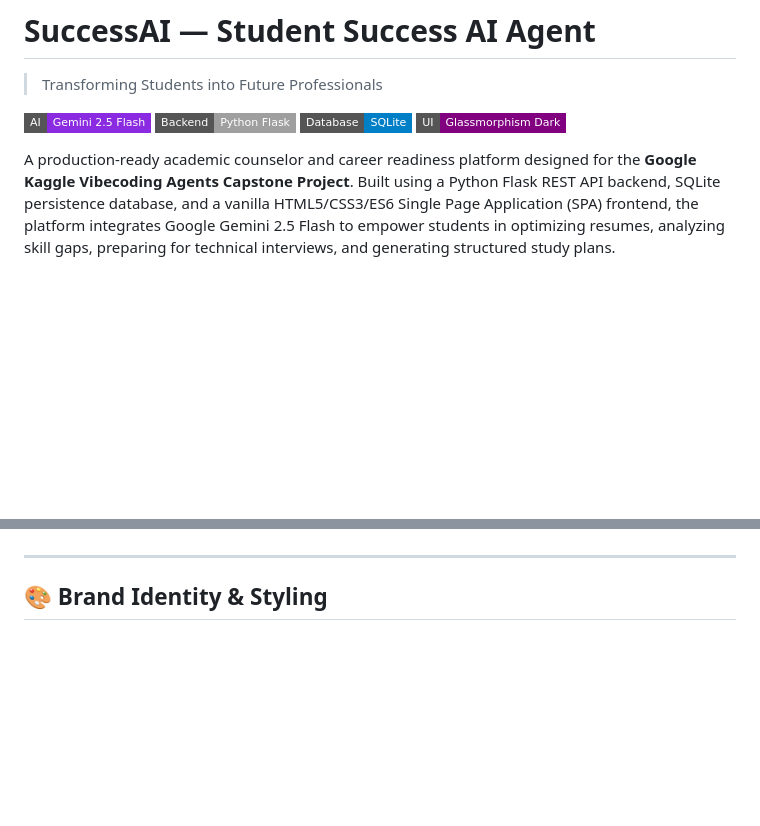
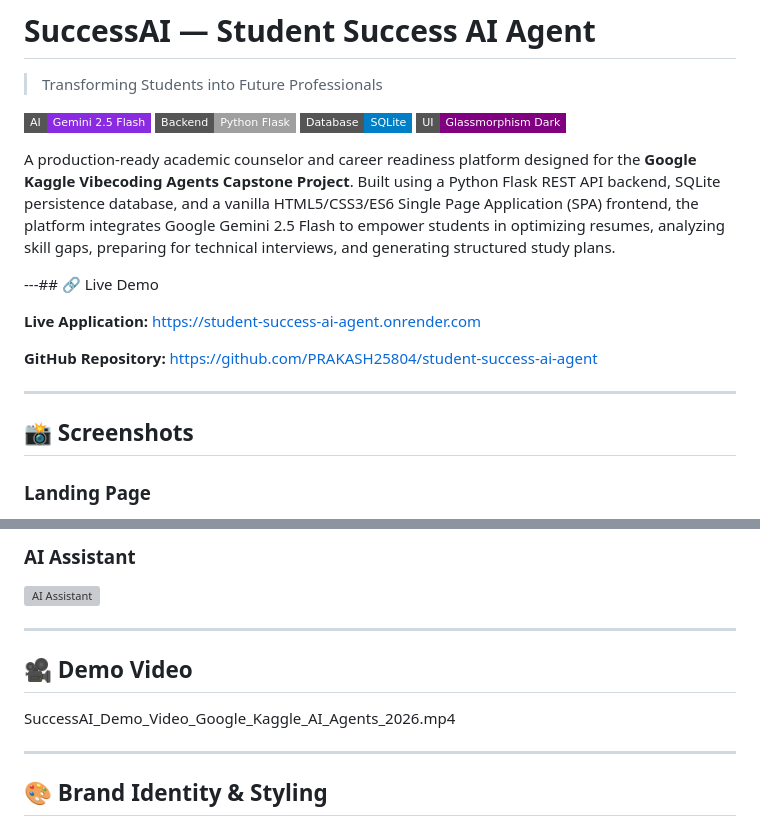
Before and after one commit to PRAKASH25804/student-success-ai-agent, a Markdown page: README.md, 2 parts joined by grey strips. Rendered like a GitHub page; badges without logos; blank space fills up the shorter version; grey boxes are pictures that could not be loaded.

```diff
--- a/README.md
+++ b/README.md
@@ -8,3 +8,18 @@
 [![UI Theme](https://img.shields.io/badge/UI-Glassmorphism%20Dark-purple?style=flat-square)](https://github.com)
 
 A production-ready academic counselor and career readiness platform designed for the **Google Kaggle Vibecoding Agents Capstone Project**. Built using a Python Flask REST API backend, SQLite persistence database, and a vanilla HTML5/CSS3/ES6 Single Page Application (SPA) frontend, the platform integrates Google Gemini 2.5 Flash to empower students in optimizing resumes, analyzing skill gaps, preparing for technical interviews, and generating structured study plans.
+
+---## 🔗 Live Demo
+
+**Live Application:**
+https://student-success-ai-agent.onrender.com
+
+**GitHub Repository:**
+https://github.com/PRAKASH25804/student-success-ai-agent
+
+---
+
+## 📸 Screenshots
+
+### Landing Page
+
@@ -11,3 +40,12 @@ A production-ready academic counselor and career readiness platform designed for
+### AI Assistant
+
+![AI Assistant](screenshots/ai-assistant.png)
+
+---
+
+## 🎥 Demo Video
+
+SuccessAI_Demo_Video_Google_Kaggle_AI_Agents_2026.mp4
 
 ---
 
```
Also changed, not shown: other parts of README.md (+14 -0 lines).
